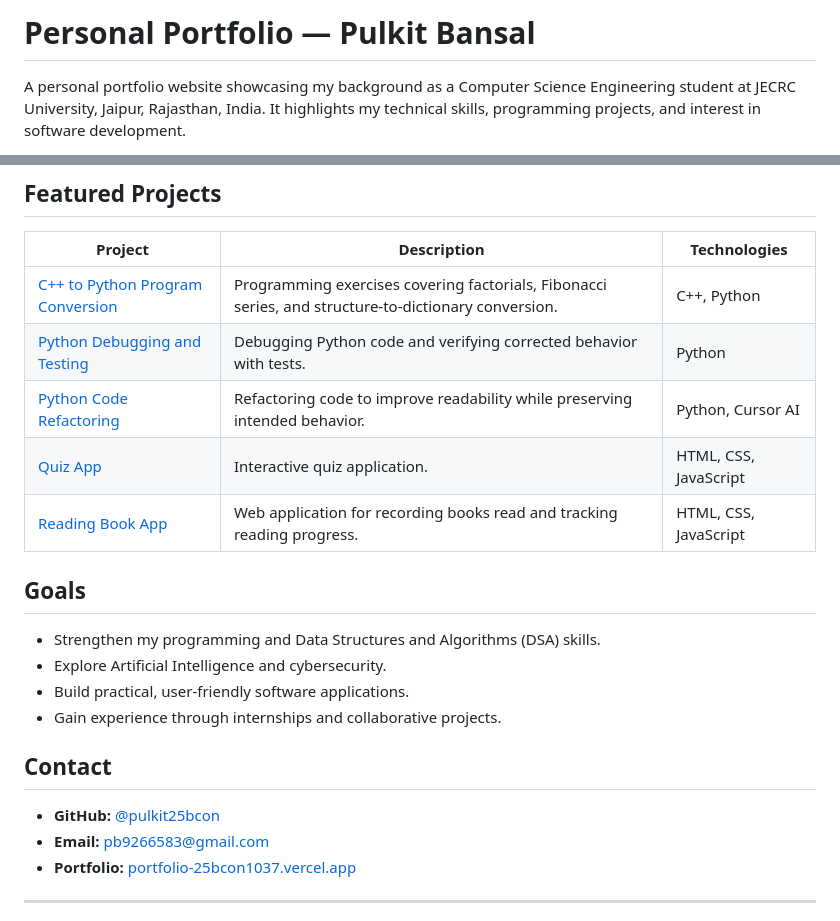
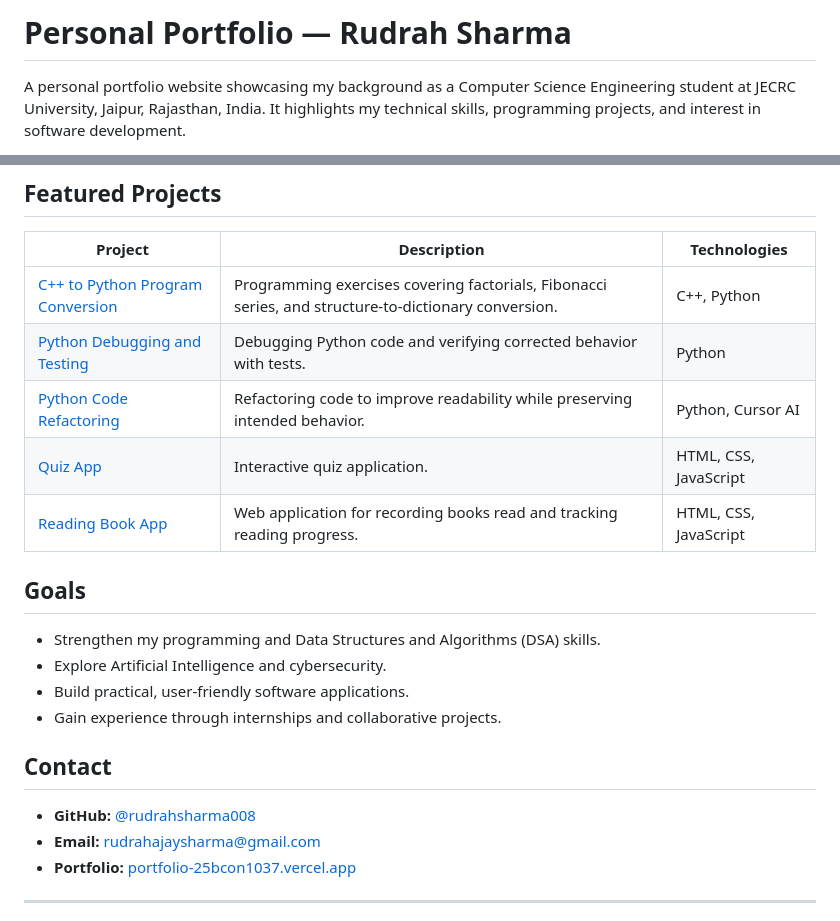
Before and after one commit to rudrahsharma008/Portfolio_25BCON1073, a Markdown page: README.md, 2 parts joined by grey strips. Drawn GitHub-style.

```diff
--- a/README.md
+++ b/README.md
@@ -1,4 +1,4 @@
-# Personal Portfolio — Pulkit Bansal
+# Personal Portfolio — Rudrah Sharma
 
 A personal portfolio website showcasing my background as a Computer Science Engineering student at JECRC University, Jaipur, Rajasthan, India. It highlights my technical skills, programming projects, and interest in software development.
 
@@ -83,8 +83,8 @@ portfolio/
 
 ## Contact
 
-- **GitHub:** [@pulkit25bcon](https://github.com/pulkit25bcon)
-- **Email:** [pb9266583@gmail.com](mailto:pb9266583@gmail.com)
+- **GitHub:** [@rudrahsharma008](https://github.com/rudrahsharma008)
+- **Email:** [rudrahajaysharma@gmail.com](mailto:rudrahajaysharma@gmail.com)
 - **Portfolio:** [portfolio-25bcon1037.vercel.app](https://portfolio-25bcon1037.vercel.app/)
 
 ---
```
Also changed, not shown: other parts of README.md (+5 -5 lines).
